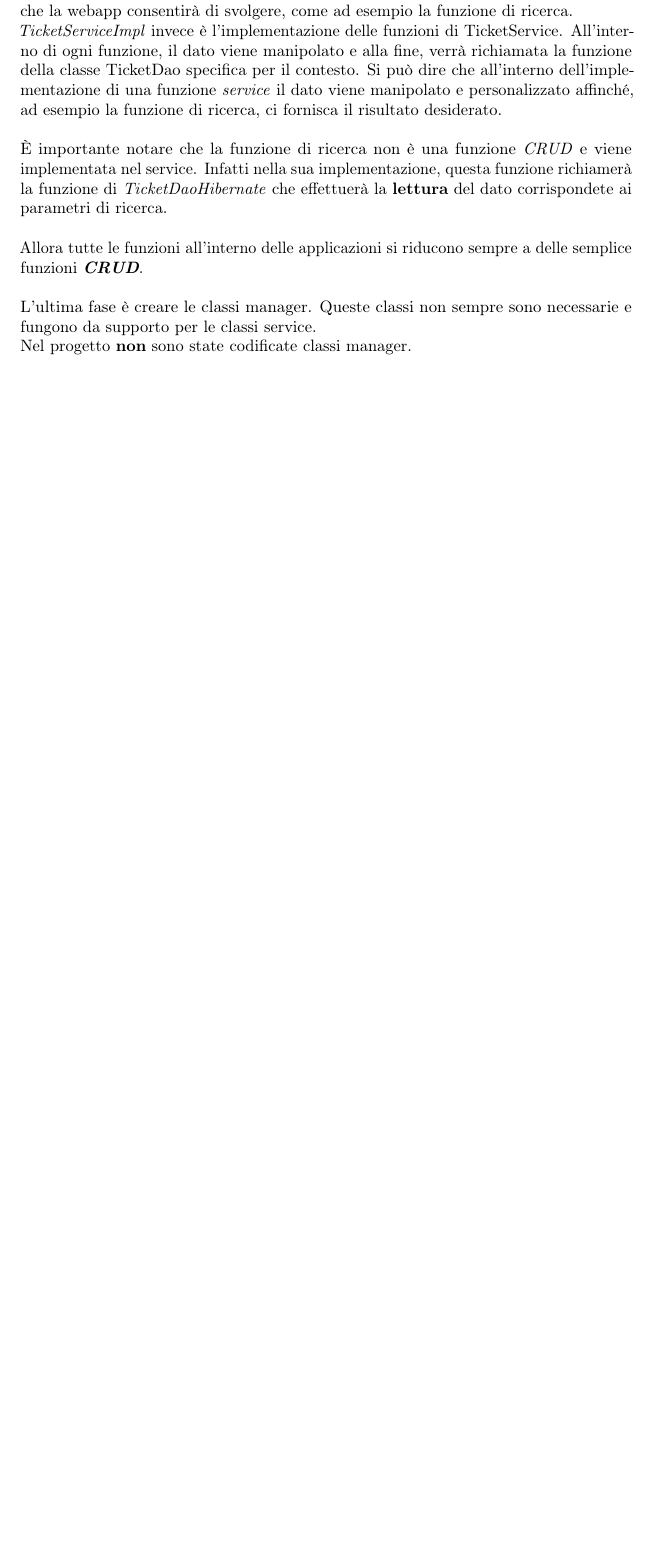
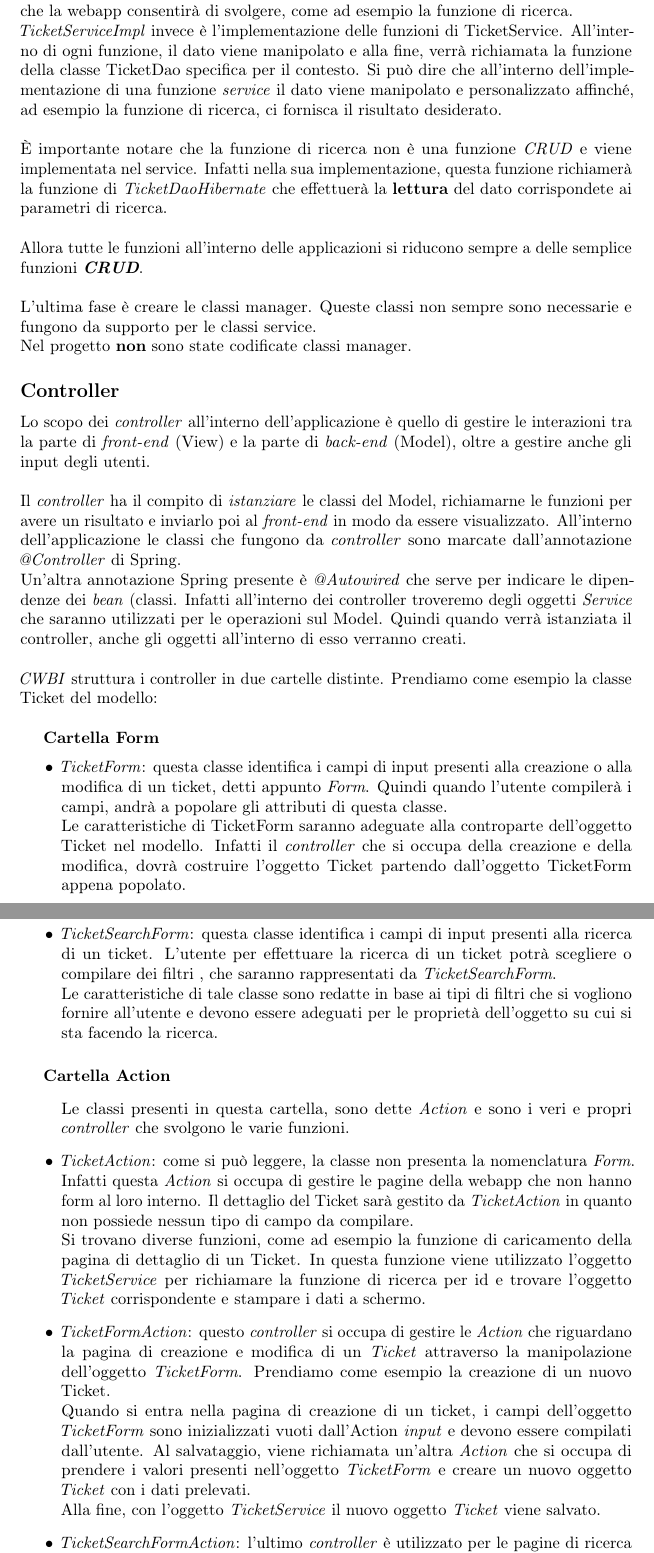
Before and after one commit to Fawy01/Tesi, a LaTeX thesis (thesis.tex, which reads chapters/product-prototype.tex): part of page 46 of 51 before the commit and two parts of pages 46 and 47 of 53 after it, the two joined at a grey line, cut so that both start at the same text, the shorter picture padded with empty space. Compiled offline with pdfLaTeX.

Commit message:
quasi finito controller e fare view

```diff
--- a/chapters/product-prototype.tex
+++ b/chapters/product-prototype.tex
@@ -399,3 +399,37 @@ Allora tutte le funzioni all'interno delle applicazioni si riducono sempre a del
 L'ultima fase è creare le classi manager. Queste classi non sempre sono necessarie e fungono da supporto per le classi service. \\
 Nel progetto \textbf{non} sono state codificate classi manager.
 
+\subsection*{Controller}
+Lo scopo dei \textit{controller} all'interno dell'applicazione è quello di gestire le interazioni tra la parte di \textit{front-end} (View) e la parte di \textit{back-end} (Model), oltre a gestire anche gli input degli utenti.\\
+
+\noindent
+Il \textit{controller} ha il compito di \textit{istanziare} le classi del Model, richiamarne le funzioni per avere un risultato e inviarlo poi al \textit{front-end} in modo da essere visualizzato.
+All'interno dell'applicazione le classi che fungono da \textit{controller} sono marcate dall'annotazione \textit{@Controller} di Spring.\\
+Un'altra annotazione Spring presente è \textit{@Autowired} che serve per indicare le dipendenze dei \textit{bean} (classi. Infatti all'interno dei controller troveremo degli oggetti \textit{Service} che saranno utilizzati per le operazioni sul Model. Quindi quando verrà istanziata il controller, anche gli oggetti all'interno di esso verranno creati.\\
+
+\noindent
+\textit{CWBI} struttura i controller in due cartelle distinte. Prendiamo come esempio la classe Ticket del modello:\\
+
+\textbf{Cartella Form}
+\begin{itemize}
+\item \textit{TicketForm}: questa classe identifica i campi di input presenti alla creazione o alla modifica di un ticket, detti appunto \textit{Form}. Quindi quando l'utente compilerà i campi, andrà a popolare gli attributi di questa classe. \\ Le caratteristiche di TicketForm saranno adeguate alla controparte dell'oggetto Ticket nel modello. Infatti il \textit{controller} che si occupa della creazione e della modifica, dovrà costruire l'oggetto Ticket partendo dall'oggetto TicketForm appena popolato.
+
+\item \textit{TicketSearchForm}: questa classe identifica i campi di input presenti alla ricerca di un ticket. L'utente per effettuare la ricerca di un ticket potrà scegliere o compilare dei filtri , che saranno rappresentati da \textit{TicketSearchForm}. \\
+Le caratteristiche di tale classe sono redatte in base ai tipi di filtri che si vogliono fornire all'utente e devono essere adeguati per le proprietà dell'oggetto su cui si sta facendo la ricerca.
+
+\end{itemize}
+\medskip
+
+\textbf{Cartella Action}
+\begin{itemize}
+\item[] Le classi presenti in questa cartella, sono dette \textit{Action} e sono i veri e propri \textit{controller} che svolgono le varie funzioni.
+
+\item \textit{TicketAction}: come si può leggere, la classe non presenta la nomenclatura \textit{Form}. Infatti questa \textit{Action} si occupa di gestire le pagine della webapp che non hanno form al loro interno. Il dettaglio del Ticket sarà gestito da \textit{TicketAction} in quanto non possiede nessun tipo di campo da compilare.\\
+Si trovano diverse funzioni, come ad esempio la funzione di caricamento della pagina di dettaglio di un Ticket. In questa funzione viene utilizzato l'oggetto \textit{TicketService} per richiamare la funzione di ricerca per id e trovare l'oggetto \textit{Ticket} corrispondente e stampare i dati a schermo.
+
+\item \textit{TicketFormAction}: questo \textit{controller} si occupa di gestire le \textit{Action} che riguardano la pagina di creazione e modifica di un \textit{Ticket} attraverso la manipolazione dell'oggetto \textit{TicketForm}. Prendiamo come esempio la creazione di un nuovo Ticket.\\
+Quando si entra nella pagina di creazione di un ticket, i campi dell'oggetto \textit{TicketForm} sono inizializzati vuoti dall'Action \textit{input} e devono essere compilati dall'utente. Al salvataggio, viene richiamata un'altra \textit{Action} che si occupa di prendere i valori presenti nell'oggetto \textit{TicketForm} e creare un nuovo oggetto \textit{Ticket} con i dati prelevati.\\ Alla fine, con l'oggetto \textit{TicketService} il nuovo oggetto \textit{Ticket} viene salvato.
+
+\item \textit{TicketSearchFormAction}: l'ultimo \textit{controller} è utilizzato per le pagine di ricerca di un ticket e utilizzano l'oggetto \textit{TicketSearchForm} per le proprie funzionalità. Quando si entra nella pagina di ricerca, i campi dell'oggetto \textit{TicketSearchForm} che rappresentano i filtri di ricerca, vengono lasciati vuoti e sarà l'utente poi riempirli. Quando si effettua la ricerca, viene richiamata la \textit{Action} di \textit{search}, dove si costruisce un nuovo oggetto \textit{Ticket} a seconda delle caratteristiche (filtri) dell'oggetto \textit{TicketSearchForm}. \\
+Viene quindi utilizzato l'oggetto \textit{TicketService} per richiamare la funzione di ricerca che prende in input un oggetto \textit{Ticket} e confronta quale dei ticket presenti nel database ha i valori uguali a quelli del ticket passato. Vengono così trovati tutti i ticket corrispondenti ai filtri inseriti.
+\end{itemize}
```
Also changed, not shown: thesis.pdf, chapters/product-prototype.tex (5 more changed lines), 6 other files.
